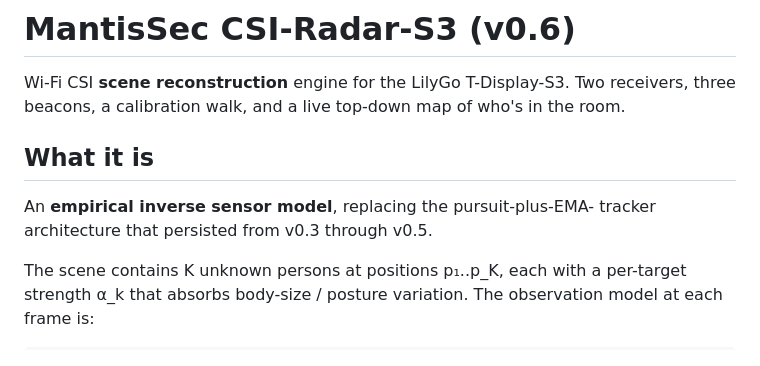
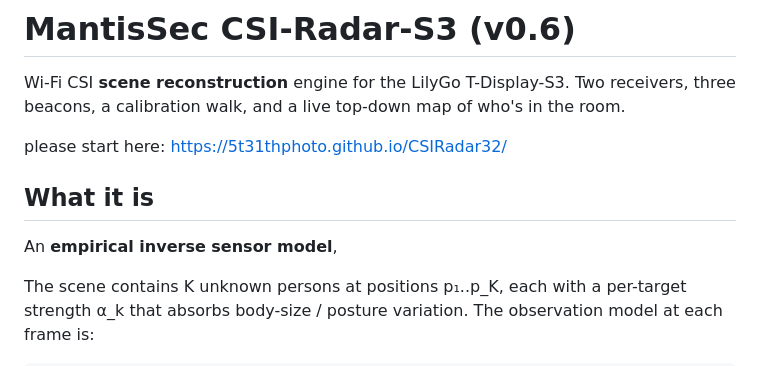
Before and after one commit to 5t31thphoto/CSIRadar32, a Markdown page: README.md, the part around the change. Drawn GitHub-style.

```diff
--- a/README.md
+++ b/README.md
@@ -4,12 +4,11 @@ Wi-Fi CSI **scene reconstruction** engine for the LilyGo T-Display-S3.
 Two receivers, three beacons, a calibration walk, and a live top-down
 map of who's in the room.
 
-
+please start here: https://5t31thphoto.github.io/CSIRadar32/
 
 ## What it is
 
-An **empirical inverse sensor model**, replacing the pursuit-plus-EMA-
-tracker architecture that persisted from v0.3 through v0.5.
+An **empirical inverse sensor model**,
 
 The scene contains K unknown persons at positions p₁..p_K, each with a
 per-target strength α_k that absorbs body-size / posture variation. The
```
